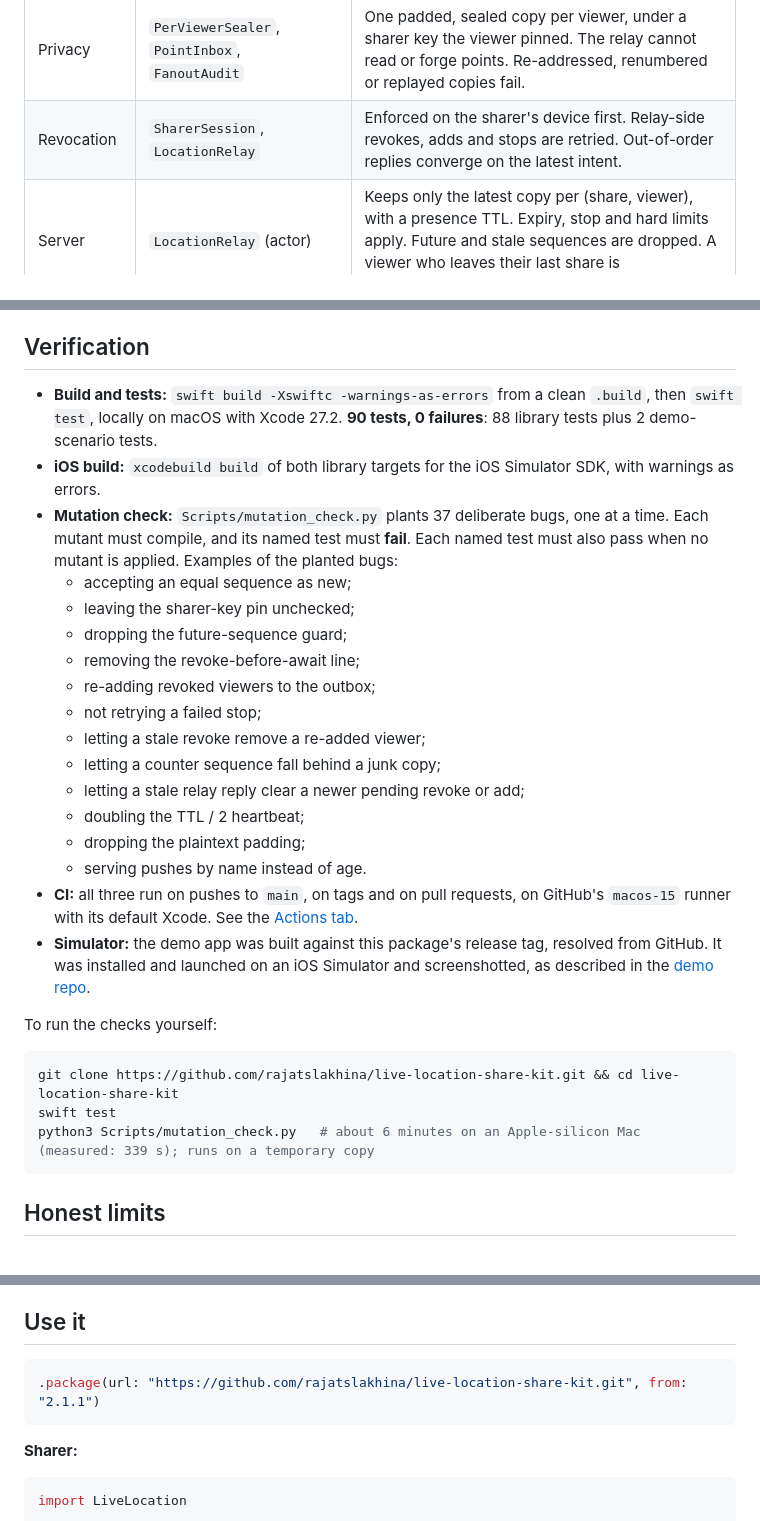
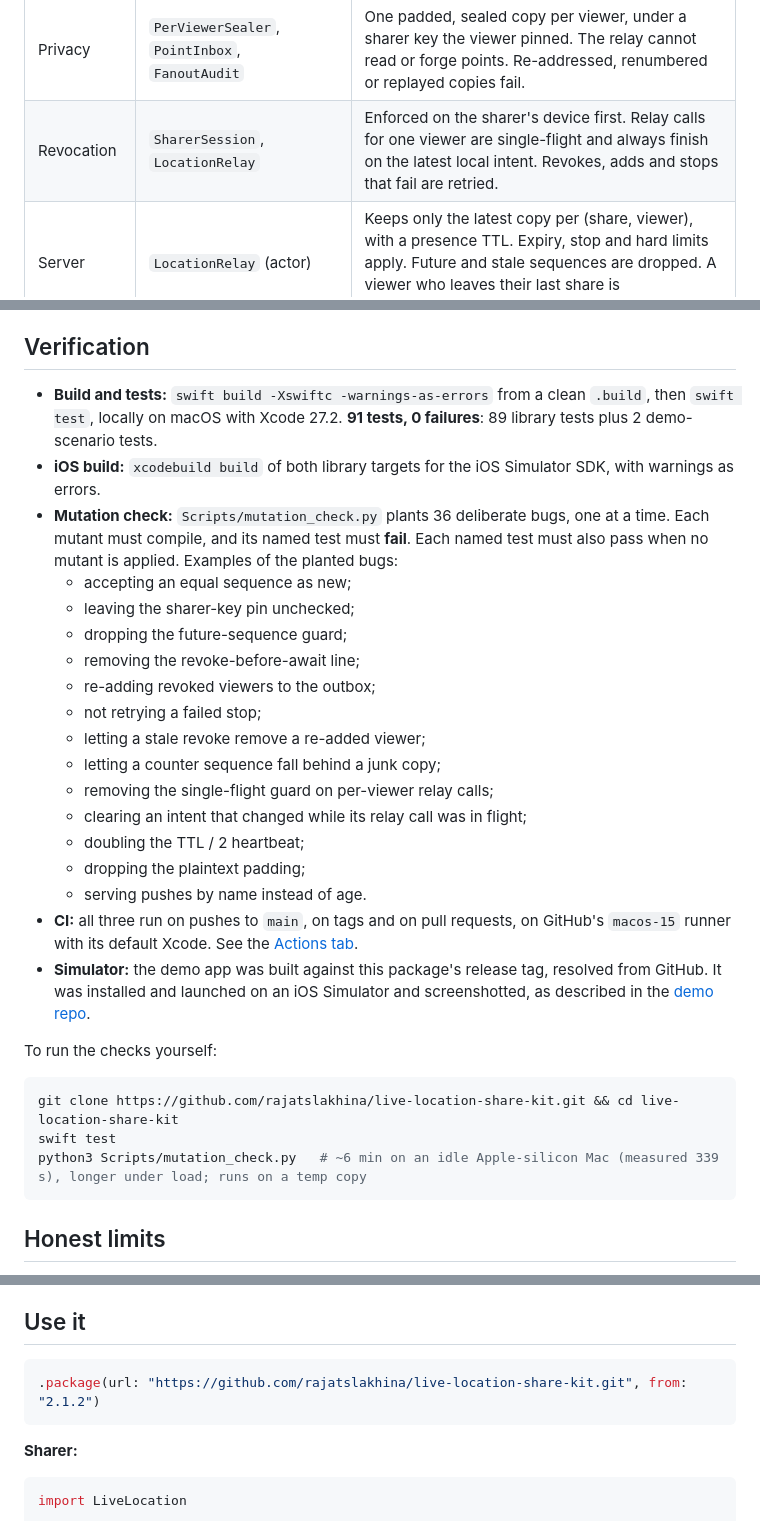
Before and after one commit to rajatslakhina/live-location-share-kit, a Markdown page: README.md, 3 parts joined by grey strips. GitHub-like rendering.

````diff
--- a/README.md
+++ b/README.md
@@ -66,7 +68,7 @@ VIEWER DEVICE
 | Rate | `PublishPolicy`, `PublishGate` | Motion sets the cadence: 5 s / 50 m when driving, 60 s when parked. Low battery stretches it 2× or 4×. The heartbeat is at most TTL / 2, and every suppressed fix records a reason. |
 | Battery | `TokenBucket` | A per-session budget for movement updates. Heartbeats never spend it. The first point must be accurate. |
 | Privacy | `PerViewerSealer`, `PointInbox`, `FanoutAudit` | One padded, sealed copy per viewer, under a sharer key the viewer pinned. The relay cannot read or forge points. Re-addressed, renumbered or replayed copies fail. |
-| Revocation | `SharerSession`, `LocationRelay` | Enforced on the sharer's device first. Relay-side revokes, adds and stops are retried. Out-of-order replies converge on the latest intent. |
+| Revocation | `SharerSession`, `LocationRelay` | Enforced on the sharer's device first. Relay calls for one viewer are single-flight and always finish on the latest local intent. Revokes, adds and stops that fail are retried. |
 | Server | `LocationRelay` (actor) | Keeps only the latest copy per (share, viewer), with a presence TTL. Expiry, stop and hard limits apply. Future and stale sequences are dropped. A viewer who leaves their last share is disconnected. |
 | Delivery | `connect`, `drainPushes` | Newest-wins point stream plus a separate control stream. Pushes are budgeted, coalesced and served oldest first. |
 | Session | `SharerSession` (actor) | Reads the TTL from the relay. Sequences follow the clock, and the session can be restored after a relaunch. It stops when the share is gone. |
@@ -147,9 +149,9 @@ How that maps onto infrastructure (assumptions, not measurements):
 
 ## Verification
 
-- **Build and tests:** `swift build -Xswiftc -warnings-as-errors` from a clean `.build`, then `swift test`, locally on macOS with Xcode 27.2. **90 tests, 0 failures**: 88 library tests plus 2 demo-scenario tests.
+- **Build and tests:** `swift build -Xswiftc -warnings-as-errors` from a clean `.build`, then `swift test`, locally on macOS with Xcode 27.2. **91 tests, 0 failures**: 89 library tests plus 2 demo-scenario tests.
 - **iOS build:** `xcodebuild build` of both library targets for the iOS Simulator SDK, with warnings as errors.
-- **Mutation check:** `Scripts/mutation_check.py` plants 37 deliberate bugs, one at a time. Each mutant must compile, and its named test must **fail**. Each named test must also pass when no mutant is applied. Examples of the planted bugs:
+- **Mutation check:** `Scripts/mutation_check.py` plants 36 deliberate bugs, one at a time. Each mutant must compile, and its named test must **fail**. Each named test must also pass when no mutant is applied. Examples of the planted bugs:
   - accepting an equal sequence as new;
   - leaving the sharer-key pin unchecked;
   - dropping the future-sequence guard;
@@ -158,7 +160,8 @@ How that maps onto infrastructure (assumptions, not measurements):
   - not retrying a failed stop;
   - letting a stale revoke remove a re-added viewer;
   - letting a counter sequence fall behind a junk copy;
-  - letting a stale relay reply clear a newer pending revoke or add;
+  - removing the single-flight guard on per-viewer relay calls;
+  - clearing an intent that changed while its relay call was in flight;
   - doubling the TTL / 2 heartbeat;
   - dropping the plaintext padding;
   - serving pushes by name instead of age.
@@ -170,7 +173,7 @@ To run the checks yourself:
 ```sh
 git clone https://github.com/rajatslakhina/live-location-share-kit.git && cd live-location-share-kit
 swift test
-python3 Scripts/mutation_check.py   # about 6 minutes on an Apple-silicon Mac (measured: 339 s); runs on a temporary copy
+python3 Scripts/mutation_check.py   # ~6 min on an idle Apple-silicon Mac (measured 339 s), longer under load; runs on a temp copy
 ```
 
 ## Honest limits
@@ -215,7 +232,7 @@ python3 Scripts/mutation_check.py   # about 6 minutes on an Apple-silicon Mac (m
 ## Use it
 
 ```swift
-.package(url: "https://github.com/rajatslakhina/live-location-share-kit.git", from: "2.1.1")
+.package(url: "https://github.com/rajatslakhina/live-location-share-kit.git", from: "2.1.2")
 ```
 
 **Sharer:**
````
Also changed, not shown: other parts of README.md (+24 -8 lines), CHANGELOG.md (+8 -3 lines), docs/viewers.png, 7 other files.
